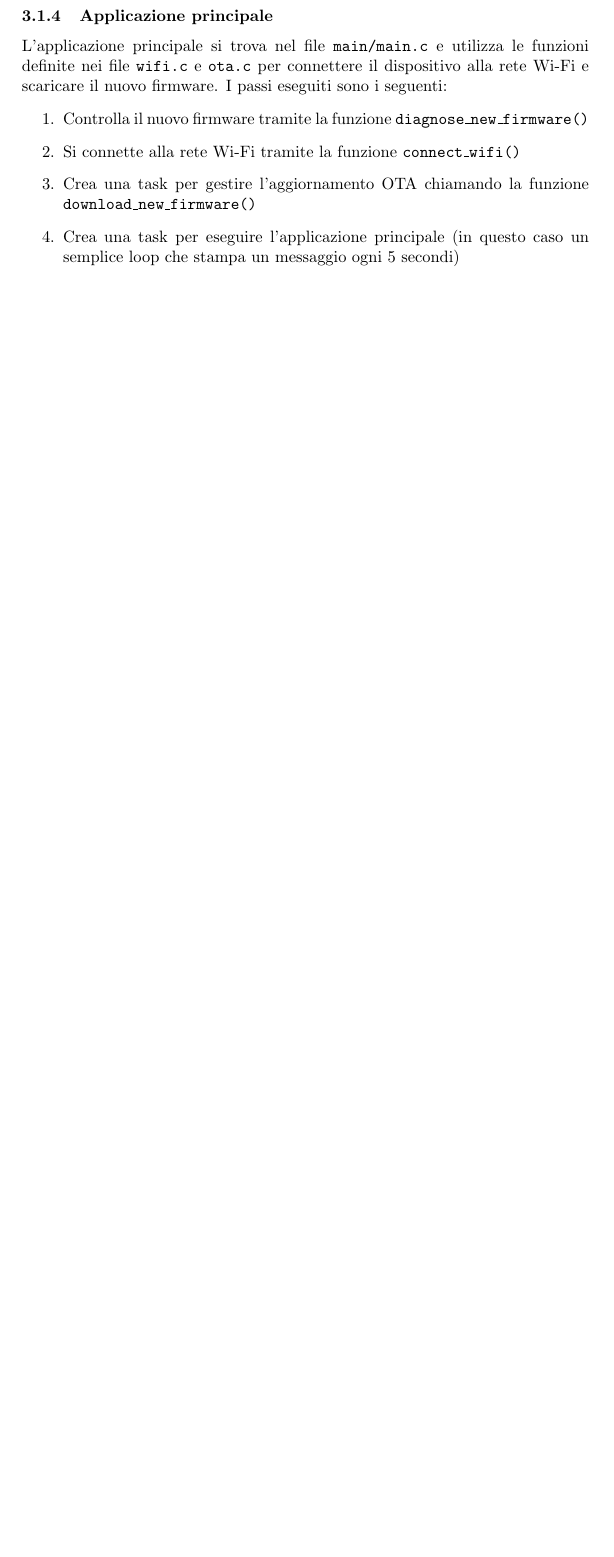
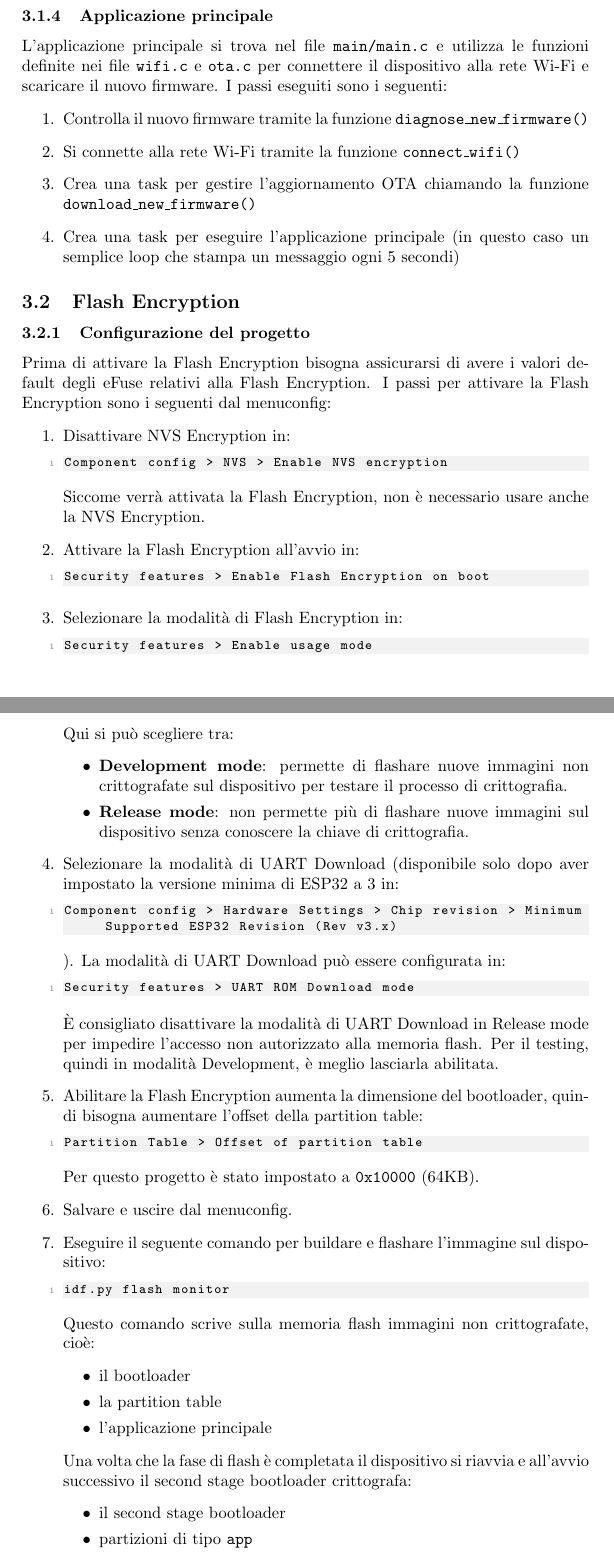
Before and after one commit to fabiooo4/esp32_secure_ota, a LaTeX document (documentation/documentation.tex): part of page 16 of 17 before the commit and two parts of pages 16 and 17 of 19 after it, the two joined at a grey line, cut so that both start at the same text, the shorter picture padded with empty space. Compiled offline with pdfLaTeX.

Commit message:
docs: added Flash Encrypyion implementation

```diff
--- a/documentation/documentation.tex
+++ b/documentation/documentation.tex
@@ -810,3 +810,71 @@ alla rete Wi-Fi e scaricare il nuovo firmware. I passi eseguiti sono i seguenti:
     loop che stampa un messaggio ogni 5 secondi)
 \end{enumerate}
 
+\subsection{Flash Encryption}
+\subsubsection{Configurazione del progetto}
+Prima di attivare la Flash Encryption bisogna assicurarsi di avere i valori default degli
+eFuse relativi alla Flash Encryption. I passi per attivare la Flash Encryption sono i seguenti
+dal menuconfig:
+\begin{enumerate}
+  \item Disattivare NVS Encryption in:
+\begin{lstlisting}
+Component config > NVS > Enable NVS encryption
+\end{lstlisting}
+    Siccome verrà attivata la Flash Encryption, non è necessario usare anche la NVS Encryption.
+
+  \item Attivare la Flash Encryption all'avvio in:
+\begin{lstlisting}
+Security features > Enable Flash Encryption on boot
+\end{lstlisting}
+
+  \item Selezionare la modalità di Flash Encryption in:
+\begin{lstlisting}
+Security features > Enable usage mode
+\end{lstlisting}
+    Qui si può scegliere tra:
+    \begin{itemize}
+      \item \textbf{Development mode}: permette di flashare nuove immagini non
+        crittografate sul dispositivo per testare il processo di crittografia.
+      \item \textbf{Release mode}: non permette più di flashare nuove immagini
+        sul dispositivo senza conoscere la chiave di crittografia.
+    \end{itemize}
+
+  \item Selezionare la modalità di UART Download (disponibile solo dopo aver impostato
+    la versione minima di ESP32 a 3 in:
+\begin{lstlisting}
+Component config > Hardware Settings > Chip revision > Minimum Supported ESP32 Revision (Rev v3.x)
+\end{lstlisting}
+    ).
+    La modalità di UART Download può essere configurata in:
+\begin{lstlisting}
+Security features > UART ROM Download mode
+\end{lstlisting}
+    È consigliato disattivare la modalità di UART Download in Release mode per
+    impedire l'accesso non autorizzato alla memoria flash. Per il testing, quindi
+    in modalità Development, è meglio lasciarla abilitata.
+
+  \item Abilitare la Flash Encryption aumenta la dimensione del bootloader, quindi bisogna
+    aumentare l'offset della partition table:
+\begin{lstlisting}
+Partition Table > Offset of partition table
+\end{lstlisting}
+    Per questo progetto è stato impostato a \texttt{0x10000} (64KB).
+
+  \item Salvare e uscire dal menuconfig.
+
+  \item Eseguire il seguente comando per buildare e flashare l'immagine sul dispositivo:
+\begin{lstlisting}
+idf.py flash monitor
+\end{lstlisting}
+    Questo comando scrive sulla memoria flash immagini non crittografate, cioè:
+    \begin{itemize}
+      \item il bootloader
+      \item la partition table
+      \item l'applicazione principale
+    \end{itemize}
+    Una volta che la fase di flash è completata il dispositivo si riavvia e all'avvio
+    successivo il second stage bootloader crittografa:
+    \begin{itemize}
+      \item il second stage bootloader
+      \item partizioni di tipo \texttt{app}
+      \item partizioni con la flag \texttt{encrypted} nella partition table
```
Also changed, not shown: documentation/documentation.pdf, documentation/documentation.tex (27 more changed lines).
